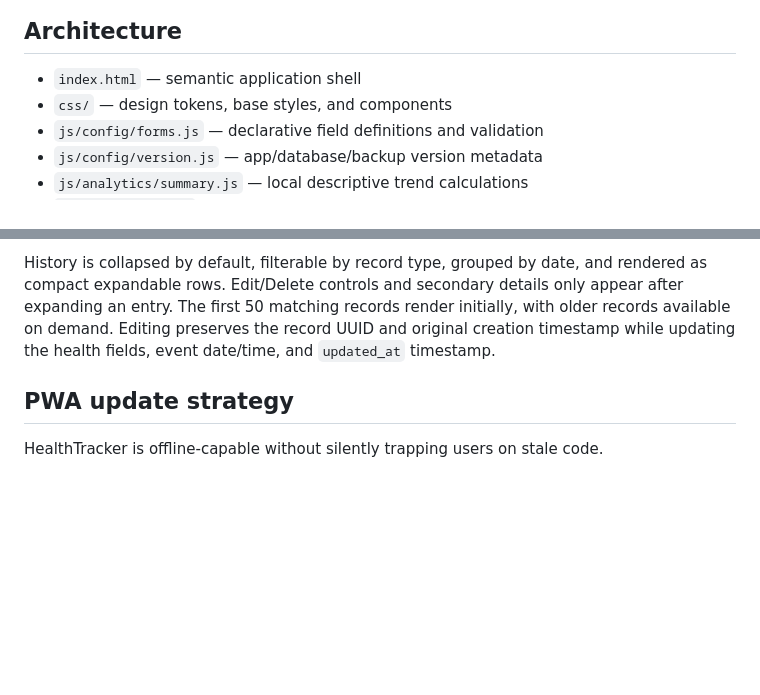
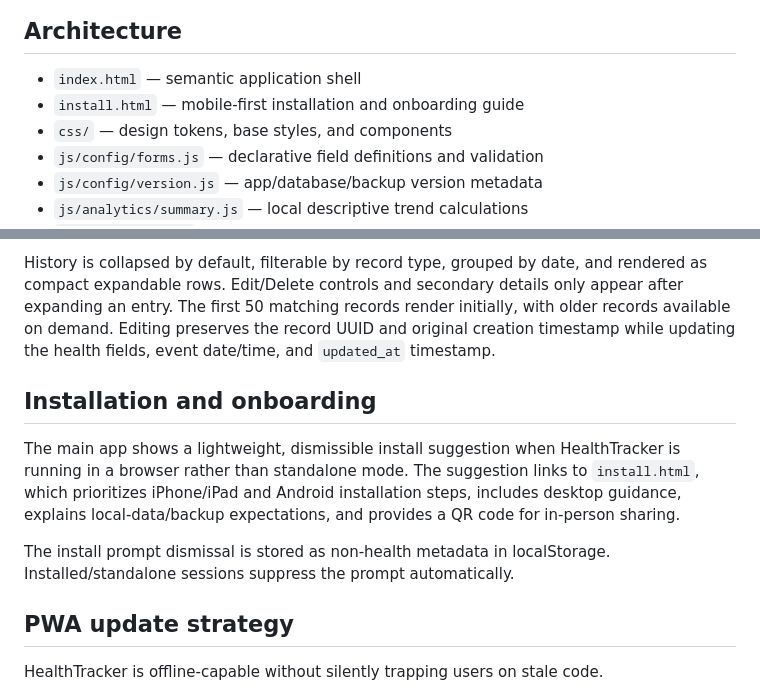
Before and after one commit to reskalis/HealthTracker, a Markdown page: README.md, 2 parts joined by grey strips. Rendered like a GitHub page; blank space fills up the shorter version.

Commit message:
Document v0.9 install and onboarding flow

```diff
--- a/README.md
+++ b/README.md
@@ -11,6 +11,7 @@ Health records are stored on the user's device in IndexedDB. There is no account
 ## Architecture
 
 - `index.html` — semantic application shell
+- `install.html` — mobile-first installation and onboarding guide
 - `css/` — design tokens, base styles, and components
 - `js/config/forms.js` — declarative field definitions and validation
 - `js/config/version.js` — app/database/backup version metadata
@@ -61,6 +62,12 @@ Trend summaries are calculated entirely on-device from IndexedDB records. Health
 
 History is collapsed by default, filterable by record type, grouped by date, and rendered as compact expandable rows. Edit/Delete controls and secondary details only appear after expanding an entry. The first 50 matching records render initially, with older records available on demand. Editing preserves the record UUID and original creation timestamp while updating the health fields, event date/time, and `updated_at` timestamp.
 
+## Installation and onboarding
+
+The main app shows a lightweight, dismissible install suggestion when HealthTracker is running in a browser rather than standalone mode. The suggestion links to `install.html`, which prioritizes iPhone/iPad and Android installation steps, includes desktop guidance, explains local-data/backup expectations, and provides a QR code for in-person sharing.
+
+The install prompt dismissal is stored as non-health metadata in localStorage. Installed/standalone sessions suppress the prompt automatically.
+
 ## PWA update strategy
 
 HealthTracker is offline-capable without silently trapping users on stale code.
```
